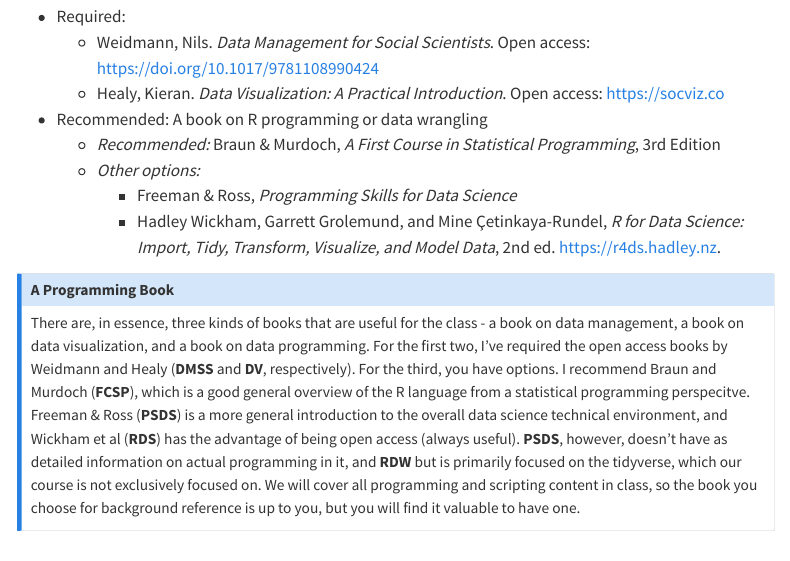
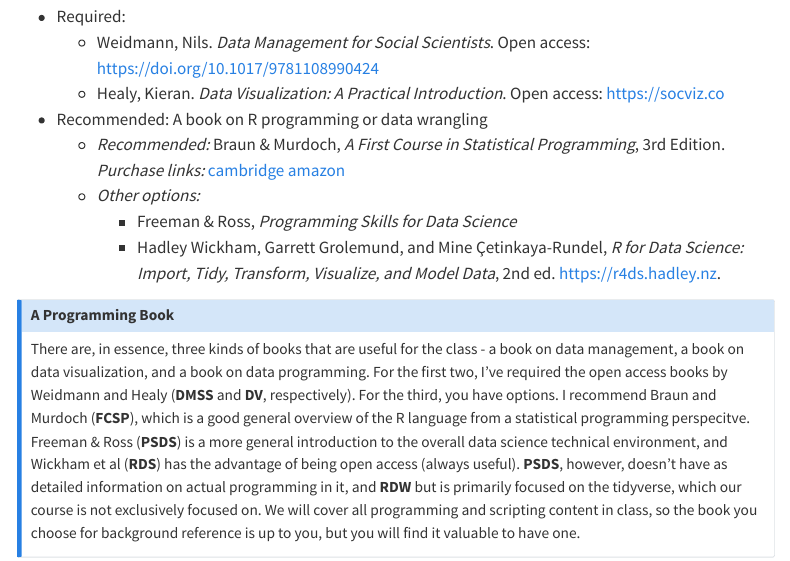
Before and after one commit to jacklreilly/dwv_f25, a Quarto document (overview.qmd): the page in a window 1100 px wide, from 970 px down. Rendered offline with R 4.5, knitr and Pandoc in place of Quarto, with nearby package versions; menus at the side of the page are left out.

Commit message:
Update overview.qmd

```diff
--- a/overview.qmd
+++ b/overview.qmd
@@ -39,7 +39,7 @@
     - Weidmann, Nils. *Data Management for Social Scientists*. Open access: <https://doi.org/10.1017/9781108990424>
 	- Healy, Kieran. *Data Visualization: A Practical Introduction*. Open access: <https://socviz.co>
 - Recommended: A book on R programming or data wrangling
-     - *Recommended:* Braun & Murdoch, *A First Course in Statistical Programming*, 3rd Edition
+     - *Recommended:* Braun & Murdoch, *A First Course in Statistical Programming*, 3rd Edition. *Purchase links:* [cambridge](https://doi.org/10.1017/9781108993456) [amazon](https://www.amazon.com/First-Course-Statistical-Programming/dp/1108995144)
      - *Other options:*
        - Freeman & Ross, *Programming Skills for Data Science*
        - Hadley Wickham, Garrett Grolemund, and Mine Çetinkaya-Rundel, *R for Data Science: Import, Tidy, Transform, Visualize, and Model Data*, 2nd ed. <https://r4ds.hadley.nz>.
```
